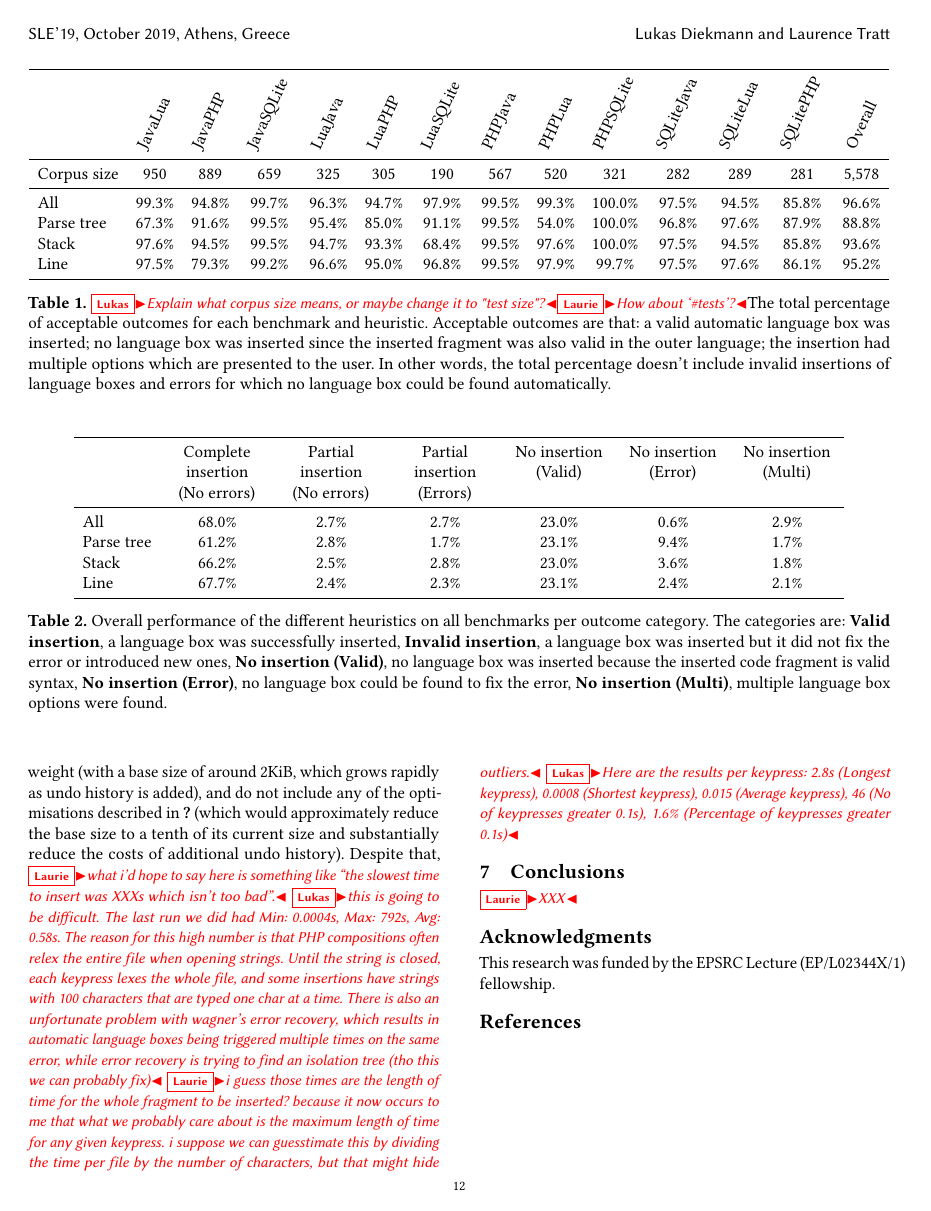
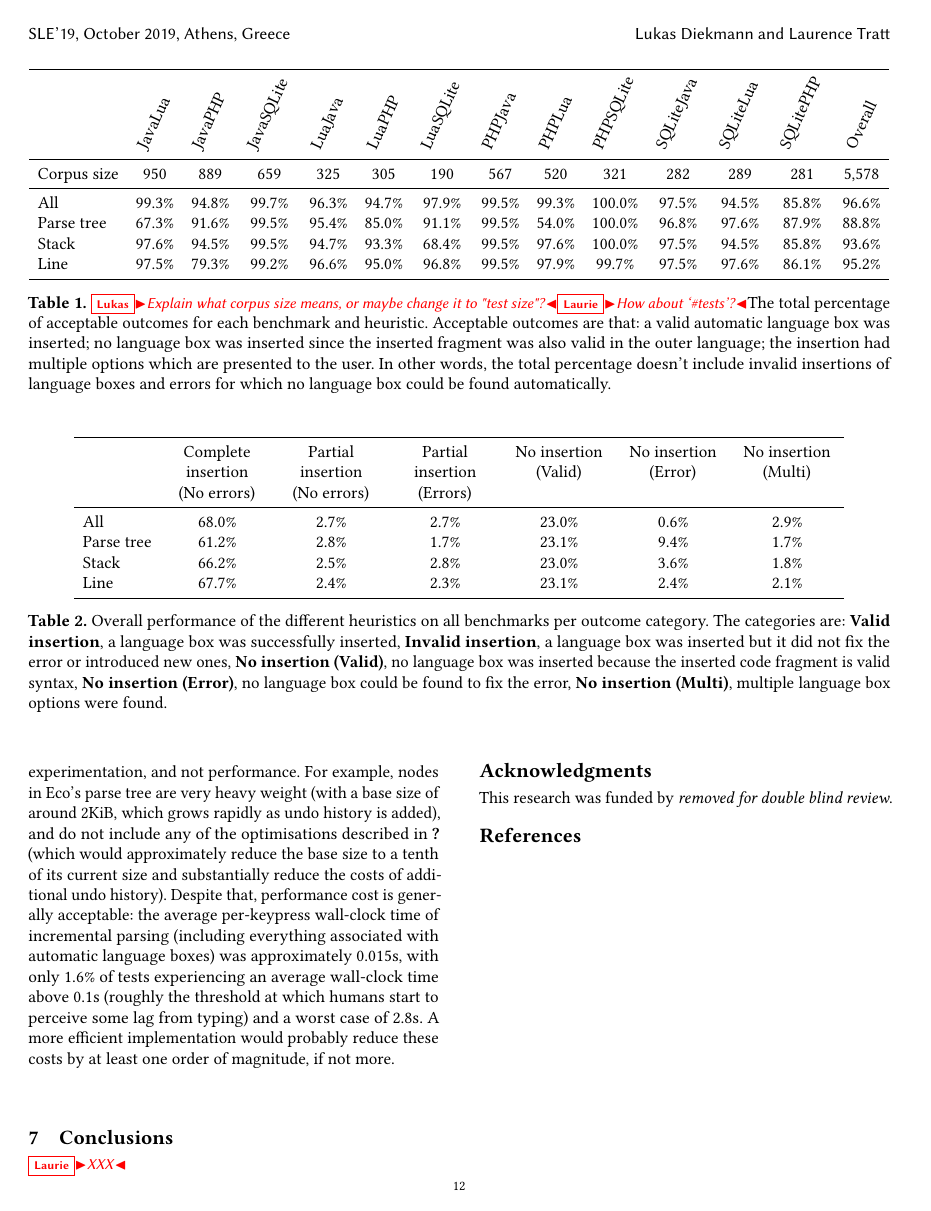
Before and after one commit to softdevteam/auto_lbox_paper, a LaTeX paper (auto_lbox.tex): page 12 of 15. Compiled offline with pdfLaTeX.

Commit message:
Edit the threats to validity section.

```diff
--- a/auto_lbox.tex
+++ b/auto_lbox.tex
@@ -1322,21 +1321,15 @@ was designed for flexibility, not efficiency . For example, nodes in Eco's
+were originally designed to aid experimentation, and not performance. For example, nodes in Eco's
 parse tree are very heavy weight (with a base size of around 2KiB, which grows
 rapidly as undo history is added), and do not include any of the optimisations
 described in~\citet{wagner98practicalalgorithms} (which would approximately reduce the
 base size to a tenth of its current size and substantially reduce the costs of
-additional undo history). Despite that, \laurie{what i'd hope to say here
-is something like ``the slowest time to insert was XXXs which isn't too bad''.}
-\lukas{this is going to be difficult. The last run we did had Min: 0.0004s, Max: 792s, Avg: 0.58s. The reason
-for this high number is that PHP compositions often relex the entire file when opening strings. Until
-the string is closed, each keypress lexes the whole file, and some insertions have strings with 100 characters
-that are typed one char at a time. There is also an unfortunate problem with wagner's error recovery,
-which results in automatic language boxes being triggered multiple times on the same error,
-while error recovery is trying to find an isolation tree (tho this we can probably fix)}
-\laurie{i guess those times are the length of time for the whole fragment to be inserted?
-because it now occurs to me that what we probably care about is the maximum
-length of time for any given keypress. i suppose we can guesstimate this by
-dividing the time per file by the number of characters, but that might hide
-outliers.}
-\lukas{Here are the results per keypress: 2.8s (Longest keypress), 0.0008 (Shortest keypress), 0.015 (Average keypress), 46 (No of keypresses greater 0.1s), 1.6\% (Percentage of keypresses greater 0.1s)}
+additional undo history). Despite that, performance cost is generally
+acceptable: the average per-keypress wall-clock time of incremental parsing (including
+everything associated with automatic language boxes) was approximately 0.015s,
+with only 1.6\% of tests experiencing an average wall-clock time above 0.1s
+(roughly the threshold at which humans start to perceive some lag from typing)
+and a worst case of 2.8s. A more efficient implementation would probably reduce
+these costs by at least one order of magnitude, if not more.
 
 
 \section{Conclusions}
@@ -1344,7 +1337,8 @@ outliers.}
 \laurie{XXX}
 
 \begin{acks}
-This research was funded by the EPSRC Lecture (EP/L02344X/1) fellowship.
+This research was funded by \emph{removed for double blind review}.
+%the EPSRC Lecture (EP/L02344X/1) fellowship.
 \end{acks}
 
 
```
Also changed, not shown: auto_lbox.tex (7 more changed lines).
